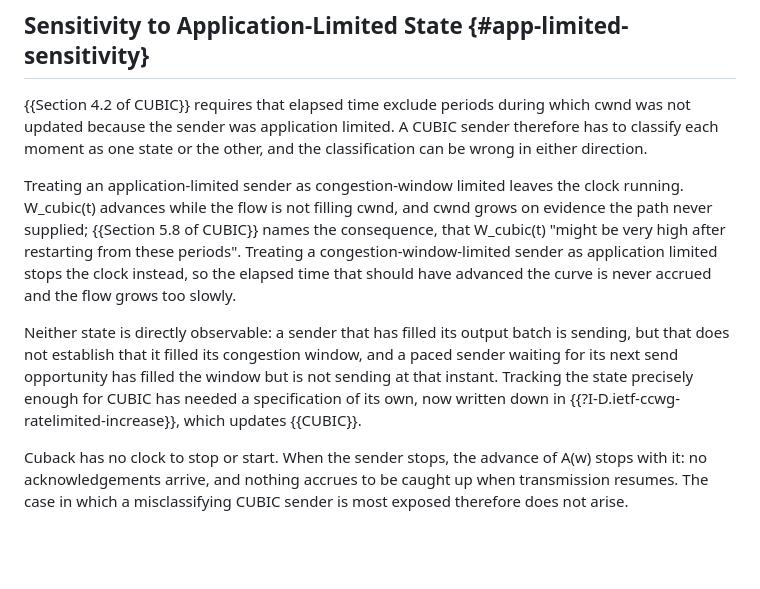
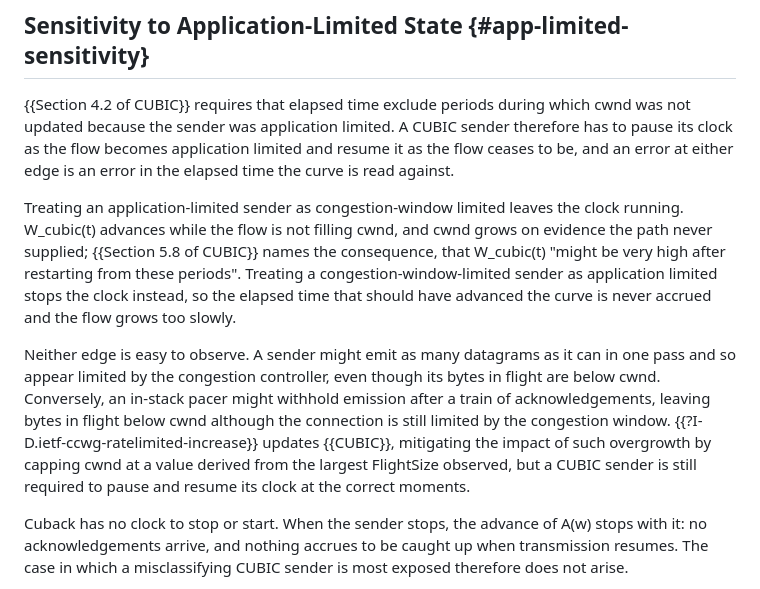
Before and after one commit to kazuho/draft-kazuho-ccwg-cuback, a Markdown page: draft-kazuho-ccwg-cuback.md, the part around the change. Drawn GitHub-style; blank space fills up the shorter version.

Commit message:
better clarifications re impact of ratelimited-increase

```diff
--- a/draft-kazuho-ccwg-cuback.md
+++ b/draft-kazuho-ccwg-cuback.md
@@ -238,8 +238,9 @@ the one giving it up.
 
 {{Section 4.2 of CUBIC}} requires that elapsed time exclude periods during which
 cwnd was not updated because the sender was application limited. A CUBIC sender
-therefore has to classify each moment as one state or the other, and the
-classification can be wrong in either direction.
+therefore has to pause its clock as the flow becomes application limited and
+resume it as the flow ceases to be, and an error at either edge is an error in
+the elapsed time the curve is read against.
 
 Treating an application-limited sender as congestion-window limited leaves the
 clock running. W_cubic(t) advances while the flow is not filling cwnd, and cwnd
@@ -249,12 +250,14 @@ periods". Treating a congestion-window-limited sender as application limited
 stops the clock instead, so the elapsed time that should have advanced the curve
 is never accrued and the flow grows too slowly.
 
-Neither state is directly observable: a sender that has filled its output batch
-is sending, but that does not establish that it filled its congestion window,
-and a paced sender waiting for its next send opportunity has filled the window
-but is not sending at that instant. Tracking the state precisely enough for
-CUBIC has needed a specification of its own, now written down in
-{{?I-D.ietf-ccwg-ratelimited-increase}}, which updates {{CUBIC}}.
+Neither edge is easy to observe. A sender might emit as many datagrams as it
+can in one pass and so appear limited by the congestion controller, even though
+its bytes in flight are below cwnd. Conversely, an in-stack pacer might withhold
+emission after a train of acknowledgements, leaving bytes in flight below cwnd
+although the connection is still limited by the congestion window. {{?I-D.ietf-ccwg-ratelimited-increase}} updates
+{{CUBIC}}, mitigating the impact of such overgrowth by capping cwnd at a value
+derived from the largest FlightSize observed, but a CUBIC sender is still
+required to pause and resume its clock at the correct moments.
 
 Cuback has no clock to stop or start. When the sender stops, the advance of A(w)
 stops with it: no acknowledgements arrive, and nothing accrues to be caught up
```
